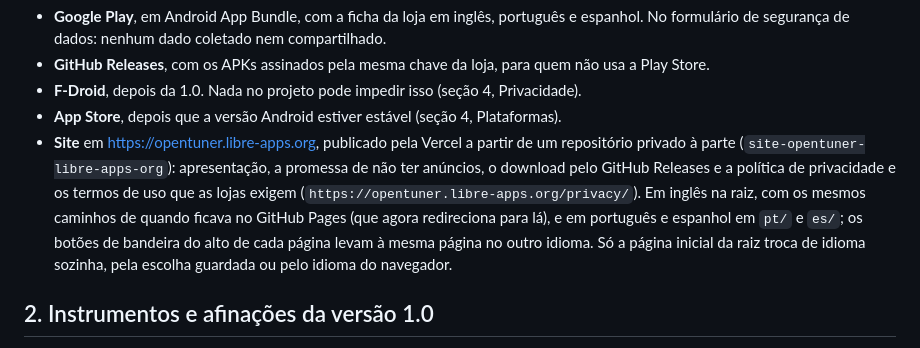
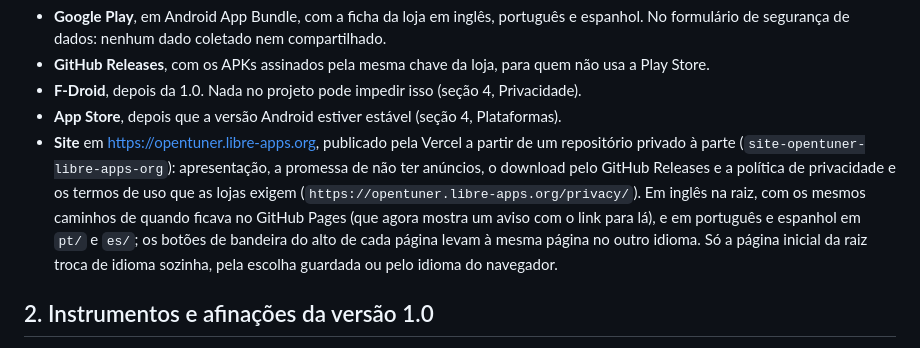
Before and after one commit to guilhermefeitosa66/open-tuner, a Markdown page: docs/REQUISITOS.md, the part around the change. GitHub-like rendering.

Commit message:
Docs: o GitHub Pages antigo mostra aviso em vez de redirecionar
Co-Authored-By: Claude Opus 5.5 <noreply@anthropic.com>

```diff
--- a/docs/REQUISITOS.md
+++ b/docs/REQUISITOS.md
@@ -39,7 +39,7 @@ A distribuição é global, Android primeiro e iOS depois.
   privado à parte (`site-opentuner-libre-apps-org`): apresentação, a promessa de não ter anúncios,
   o download pelo GitHub Releases e a política de privacidade e os termos de uso que as lojas exigem
   (`https://opentuner.libre-apps.org/privacy/`). Em inglês na raiz, com os mesmos caminhos de quando
-  ficava no GitHub Pages (que agora redireciona para lá), e em português e espanhol em `pt/` e
+  ficava no GitHub Pages (que agora mostra um aviso com o link para lá), e em português e espanhol em `pt/` e
   `es/`; os botões de bandeira do alto de cada página levam à mesma página no outro idioma. Só a
   página inicial da raiz troca de idioma sozinha, pela escolha guardada ou pelo idioma do navegador.
 
```
